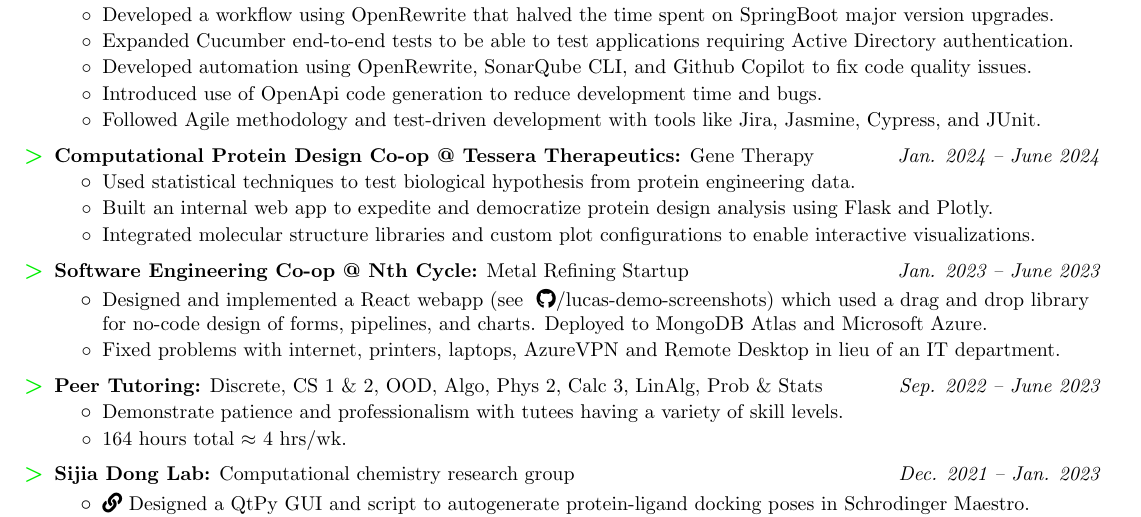
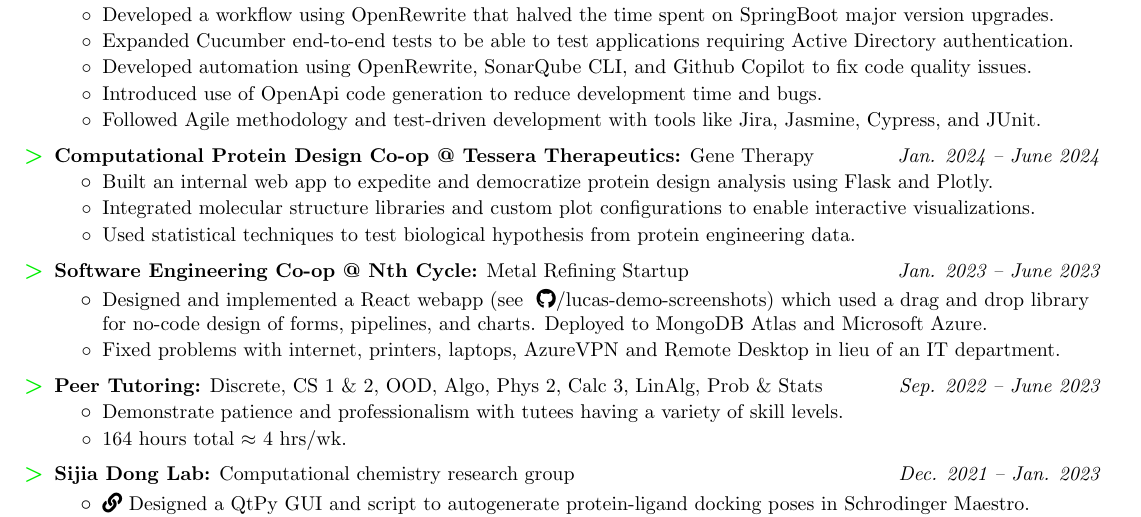
Before and after one commit to natewhite345/natewhite345.github.io, a LaTeX CV (White_Nathaniel_Resume.tex): part of the page, cut so that both start at the same text. Compiled offline with pdfLaTeX.

Commit message:
reorder tessera bullets

```diff
--- a/White_Nathaniel_Resume.tex
+++ b/White_Nathaniel_Resume.tex
@@ -178,9 +178,9 @@
   \resumeItemListEnd
   \resumeSubheadingThin{Computational Protein Design Co-op @ Tessera Therapeutics}{Jan. 2024 -- June 2024}{Gene Therapy}
   \resumeItemListStart
-  \resumeBullet{Used statistical techniques to test biological hypothesis from protein engineering data.}
   \resumeBullet{Built an internal web app to expedite and democratize protein design analysis using Flask and Plotly.}
   \resumeBullet{Integrated molecular structure libraries and custom plot configurations to enable interactive visualizations.}
+  \resumeBullet{Used statistical techniques to test biological hypothesis from protein engineering data.}
   \resumeItemListEnd
   \resumeSubheadingThin{Software Engineering Co-op @ Nth Cycle}{Jan. 2023 -- June 2023}{Metal Refining Startup}
   \resumeItemListStart
```
Also changed, not shown: White_Nathaniel_Resume.pdf.
